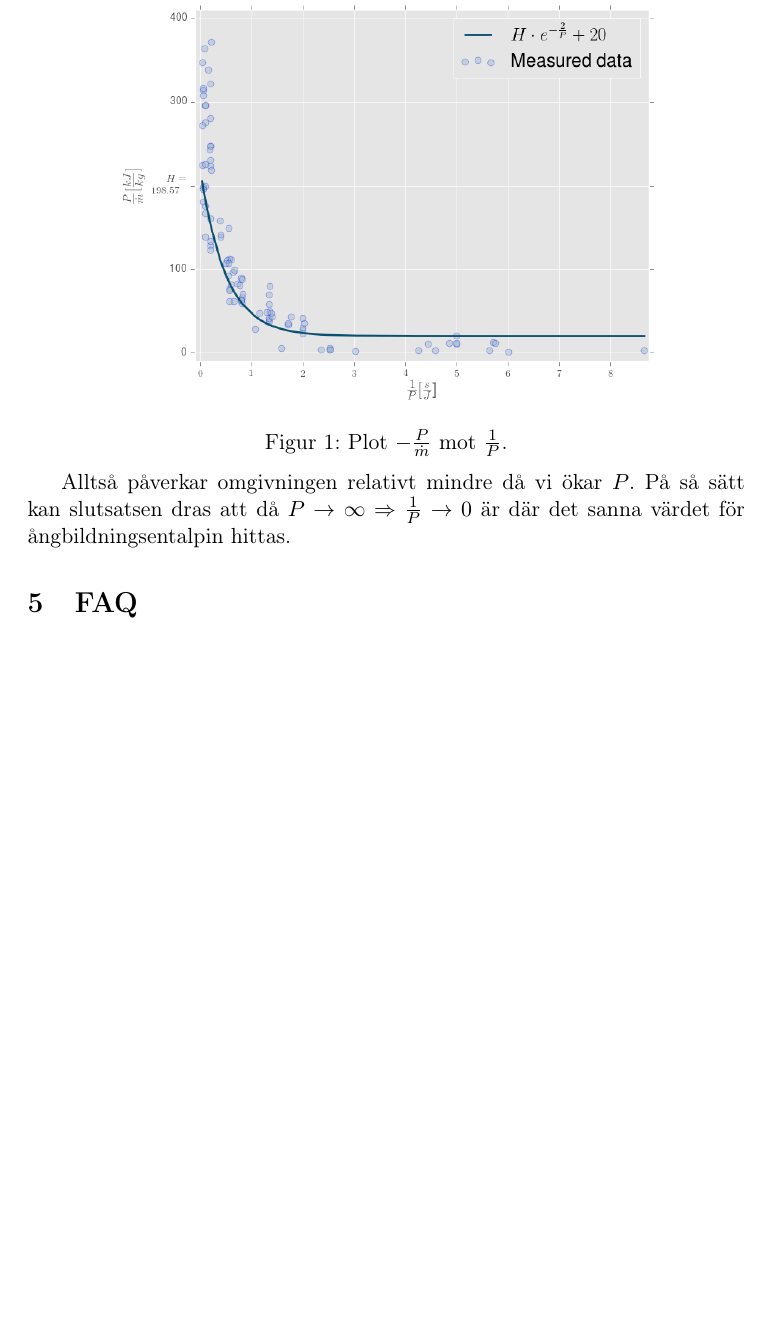
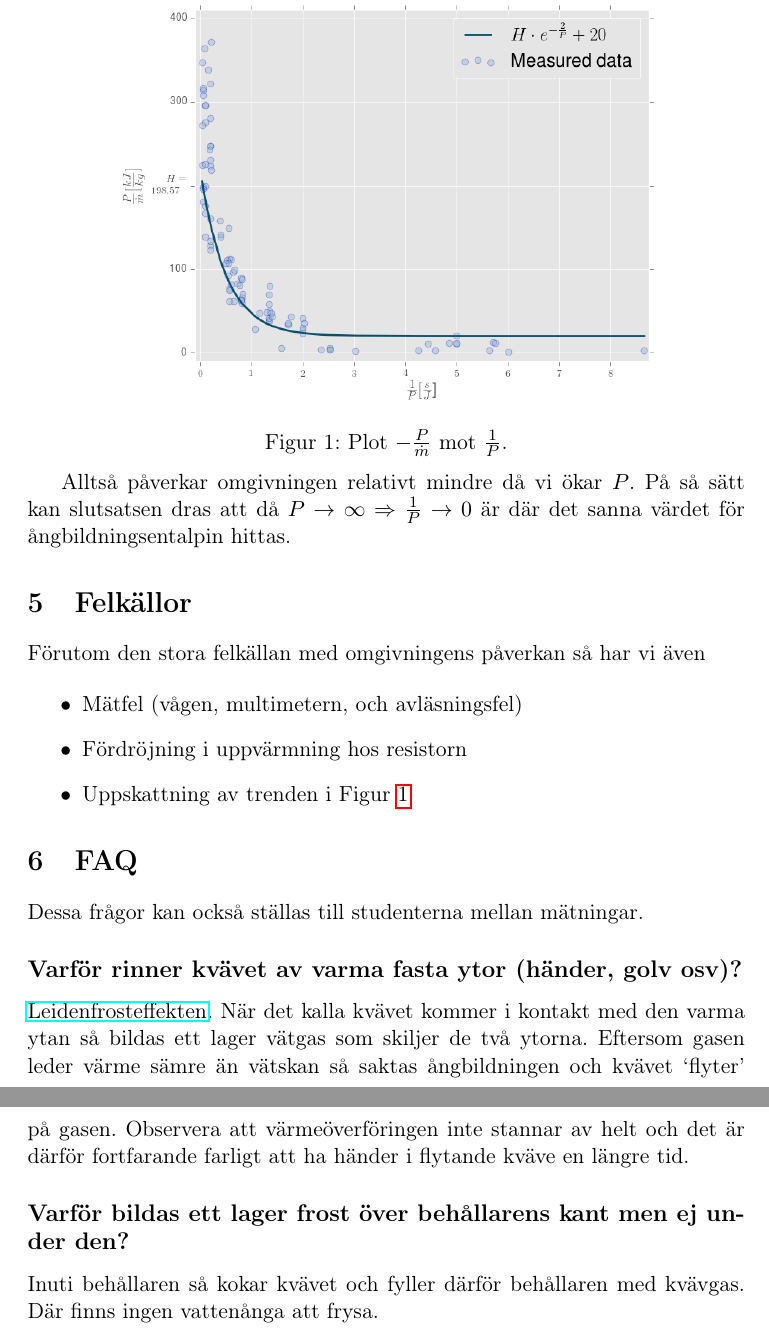
Before and after one commit to srydell/termolabHandbook, a LaTeX document (NitrogenLab.tex): part of page 4 of 4 before the commit and two parts of pages 4 and 5 of 5 after it, the two joined at a grey line, cut so that both start at the same text, the shorter picture padded with empty space. Compiled offline with pdfLaTeX.

Commit message:
Added FAQ

```diff
--- a/NitrogenLab.tex
+++ b/NitrogenLab.tex
@@ -111,8 +112,35 @@ Vi ser också att kurvan ej går mot noll då $P \to 0$. Detta är då omgivning
 
 Alltså påverkar omgivningen relativt mindre då vi ökar $P$. På så sätt kan slutsatsen dras att då $P \to \infty \Rightarrow \frac{1}{P} \to 0$ är där det sanna värdet för ångbildningsentalpin hittas.
 
+\section{Felkällor}
+
+Förutom den stora felkällan med omgivningens påverkan så har vi även
+
+\begin{itemize}
+    \item Mätfel (vågen, multimetern, och avläsningsfel)
+    \item Fördröjning i uppvärmning hos resistorn
+    \item Uppskattning av trenden i Figur \ref{Fig: HCurve}
+\end{itemize}
+
 
 \section{FAQ}
+
+Dessa frågor kan också ställas till studenterna mellan mätningar.
+
+\subsection*{Varför rinner kvävet av varma fasta ytor (händer, golv osv)?}
+
+\href{https://en.wikipedia.org/wiki/Leidenfrost_effect}{Leidenfrosteffekten}. När det kalla kvävet kommer i kontakt med den varma ytan så bildas ett lager vätgas som skiljer de två ytorna. Eftersom gasen leder värme sämre än vätskan så saktas ångbildningen och kvävet `flyter' på gasen. Observera att värmeöverföringen inte stannar av helt och det är därför fortfarande farligt att ha händer i flytande kväve en längre tid.
+
+\subsection*{Varför bildas ett lager frost över behållarens kant men ej under den?}
+
+Inuti behållaren så kokar kvävet och fyller därför behållaren med kvävgas. Där finns ingen vattenånga att frysa.
+
+
+
+
+
+
+
 
 
 
```
Also changed, not shown: NitrogenLab.pdf, NitrogenLab.tex (1 more changed lines).
